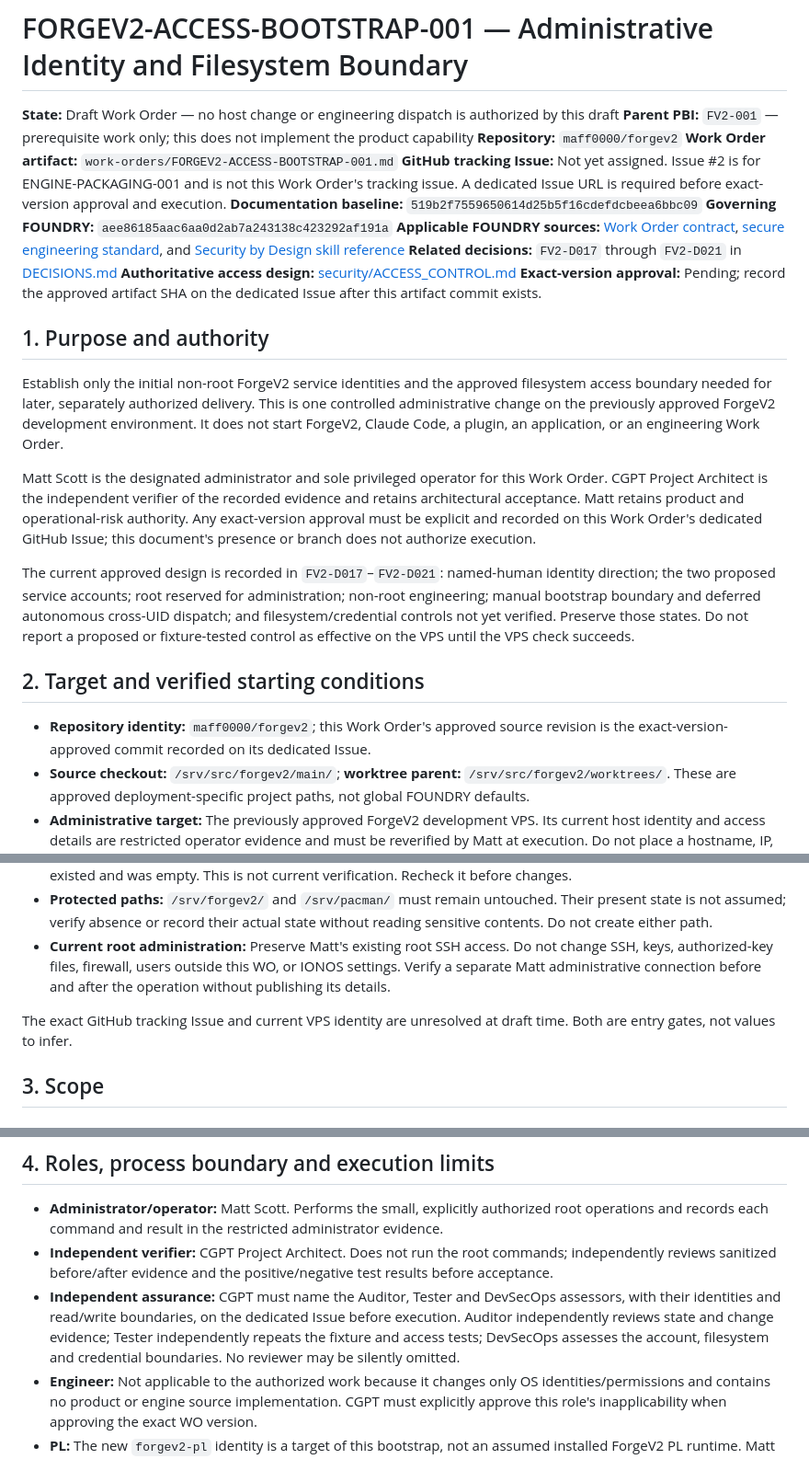
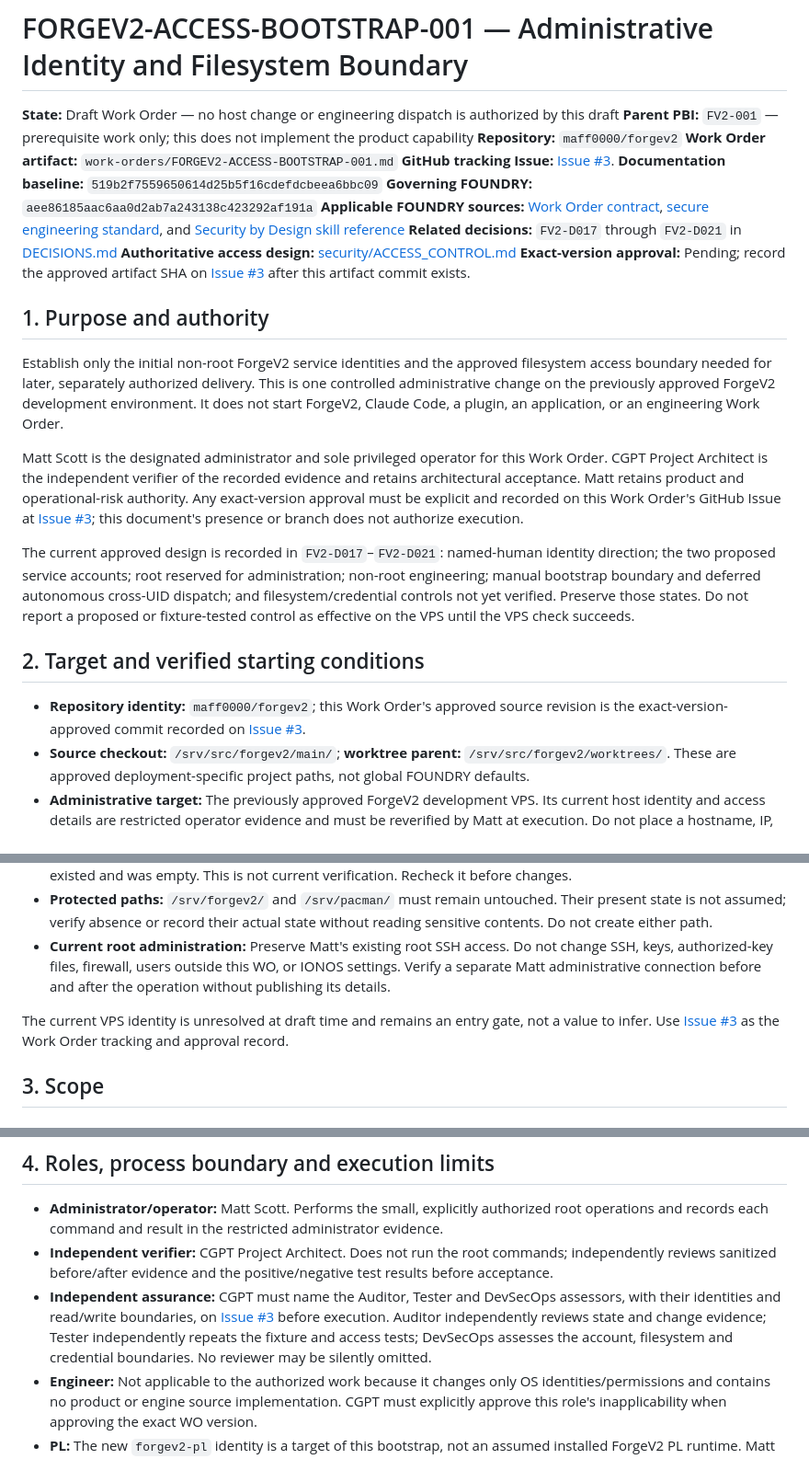
Before and after one commit to maff0000/forgev2, a Markdown page: work-orders/FORGEV2-ACCESS-BOOTSTRAP-001.md, 3 parts joined by grey strips. Shown at 92% size. GitHub-like rendering.

Commit message:
docs: finalize access bootstrap work order refs

```diff
--- a/work-orders/FORGEV2-ACCESS-BOOTSTRAP-001.md
+++ b/work-orders/FORGEV2-ACCESS-BOOTSTRAP-001.md
@@ -4,25 +4,25 @@
 **Parent PBI:** `FV2-001` — prerequisite work only; this does not implement the product capability
 **Repository:** `maff0000/forgev2`
 **Work Order artifact:** `work-orders/FORGEV2-ACCESS-BOOTSTRAP-001.md`
-**GitHub tracking Issue:** Not yet assigned. Issue #2 is for ENGINE-PACKAGING-001 and is not this Work Order's tracking issue. A dedicated Issue URL is required before exact-version approval and execution.
+**GitHub tracking Issue:** [Issue #3](https://github.com/maff0000/forgev2/issues/3).
 **Documentation baseline:** `519b2f7559650614d25b5f16cdefdcbeea6bbc09`
 **Governing FOUNDRY:** `aee86185aac6aa0d2ab7a243138c423292af191a`
 **Applicable FOUNDRY sources:** [Work Order contract](https://github.com/maff0000/foundry/blob/aee86185aac6aa0d2ab7a243138c423292af191a/standards/work-order-contract.md), [secure engineering standard](https://github.com/maff0000/foundry/blob/aee86185aac6aa0d2ab7a243138c423292af191a/standards/secure-engineering.md), and [Security by Design skill reference](https://github.com/maff0000/foundry/blob/aee86185aac6aa0d2ab7a243138c423292af191a/skills/security-by-design.md)
 **Related decisions:** `FV2-D017` through `FV2-D021` in [DECISIONS.md](../DECISIONS.md)
 **Authoritative access design:** [security/ACCESS_CONTROL.md](../security/ACCESS_CONTROL.md)
-**Exact-version approval:** Pending; record the approved artifact SHA on the dedicated Issue after this artifact commit exists.
+**Exact-version approval:** Pending; record the approved artifact SHA on [Issue #3](https://github.com/maff0000/forgev2/issues/3) after this artifact commit exists.
 
 ## 1. Purpose and authority
 
 Establish only the initial non-root ForgeV2 service identities and the approved filesystem access boundary needed for later, separately authorized delivery. This is one controlled administrative change on the previously approved ForgeV2 development environment. It does not start ForgeV2, Claude Code, a plugin, an application, or an engineering Work Order.
 
-Matt Scott is the designated administrator and sole privileged operator for this Work Order. CGPT Project Architect is the independent verifier of the recorded evidence and retains architectural acceptance. Matt retains product and operational-risk authority. Any exact-version approval must be explicit and recorded on this Work Order's dedicated GitHub Issue; this document's presence or branch does not authorize execution.
+Matt Scott is the designated administrator and sole privileged operator for this Work Order. CGPT Project Architect is the independent verifier of the recorded evidence and retains architectural acceptance. Matt retains product and operational-risk authority. Any exact-version approval must be explicit and recorded on this Work Order's GitHub Issue at [Issue #3](https://github.com/maff0000/forgev2/issues/3); this document's presence or branch does not authorize execution.
 
 The current approved design is recorded in `FV2-D017`–`FV2-D021`: named-human identity direction; the two proposed service accounts; root reserved for administration; non-root engineering; manual bootstrap boundary and deferred autonomous cross-UID dispatch; and filesystem/credential controls not yet verified. Preserve those states. Do not report a proposed or fixture-tested control as effective on the VPS until the VPS check succeeds.
 
 ## 2. Target and verified starting conditions
 
-- **Repository identity:** `maff0000/forgev2`; this Work Order's approved source revision is the exact-version-approved commit recorded on its dedicated Issue.
+- **Repository identity:** `maff0000/forgev2`; this Work Order's approved source revision is the exact-version-approved commit recorded on [Issue #3](https://github.com/maff0000/forgev2/issues/3).
 - **Source checkout:** `/srv/src/forgev2/main/`; **worktree parent:** `/srv/src/forgev2/worktrees/`. These are approved deployment-specific project paths, not global FOUNDRY defaults.
 - **Administrative target:** The previously approved ForgeV2 development VPS. Its current host identity and access details are restricted operator evidence and must be reverified by Matt at execution. Do not place a hostname, IP, SSH alias, key fingerprint or access configuration in this public Work Order.
 - **Expected VPS source-checkout HEAD:** `6671ef8e2558aede02a812dca4be7c8fd3dbd86a`, the last controlled source-sync result. This is a required starting baseline to reverify, not a claim that the VPS still has it. The repository's public documentation `main` has since advanced to this Work Order's documentation base; do not fetch or fast-forward the VPS during this administrative change. At execution, record repository identity, branch, exact HEAD, origin identity, cleanliness, registered worktrees and target ownership/modes in restricted pre-change evidence. If any differ from the listed expected execution state, stop for CGPT review; do not fetch, pull, reset, retarget or repair as part of this WO.
@@ -30,7 +30,7 @@ The current approved design is recorded in `FV2-D017`–`FV2-D021`: named-human
 - **Protected paths:** `/srv/forgev2/` and `/srv/pacman/` must remain untouched. Their present state is not assumed; verify absence or record their actual state without reading sensitive contents. Do not create either path.
 - **Current root administration:** Preserve Matt's existing root SSH access. Do not change SSH, keys, authorized-key files, firewall, users outside this WO, or IONOS settings. Verify a separate Matt administrative connection before and after the operation without publishing its details.
 
-The exact GitHub tracking Issue and current VPS identity are unresolved at draft time. Both are entry gates, not values to infer.
+The current VPS identity is unresolved at draft time and remains an entry gate, not a value to infer. Use [Issue #3](https://github.com/maff0000/forgev2/issues/3) as the Work Order tracking and approval record.
 
 ## 3. Scope
 
@@ -69,7 +69,7 @@ No external human accounts; no SSH, firewall, credential, GitHub security, packa
 
 - **Administrator/operator:** Matt Scott. Performs the small, explicitly authorized root operations and records each command and result in the restricted administrator evidence.
 - **Independent verifier:** CGPT Project Architect. Does not run the root commands; independently reviews sanitized before/after evidence and the positive/negative test results before acceptance.
-- **Independent assurance:** CGPT must name the Auditor, Tester and DevSecOps assessors, with their identities and read/write boundaries, on the dedicated Issue before execution. Auditor independently reviews state and change evidence; Tester independently repeats the fixture and access tests; DevSecOps assesses the account, filesystem and credential boundaries. No reviewer may be silently omitted.
+- **Independent assurance:** CGPT must name the Auditor, Tester and DevSecOps assessors, with their identities and read/write boundaries, on [Issue #3](https://github.com/maff0000/forgev2/issues/3) before execution. Auditor independently reviews state and change evidence; Tester independently repeats the fixture and access tests; DevSecOps assesses the account, filesystem and credential boundaries. No reviewer may be silently omitted.
 - **Engineer:** Not applicable to the authorized work because it changes only OS identities/permissions and contains no product or engine source implementation. CGPT must explicitly approve this role's inapplicability when approving the exact WO version.
 - **PL:** The new `forgev2-pl` identity is a target of this bootstrap, not an assumed installed ForgeV2 PL runtime. Matt coordinates this one manual administrative change; this does not create autonomous PL-to-agent dispatch. PL-only Git authority is proved against a local fixture, not exercised against GitHub.
 - **Specialist execution limits:** No ForgeV2 specialist agent is dispatched by this WO. Any independent review performed by an AI specialist remains subject to FOUNDRY's independent limit of four executions per specialist for this WO, including the first; fifth is prohibited, counts persist across resets, and exhaustion is FAIL with reason/evidence. The PL normally owns persisted specialist counters. As no operational PL exists yet, CGPT must resolve who holds that record before any AI reviewer is invoked; do not silently transfer that authority to the administrator.
```
Also changed, not shown: other parts of work-orders/FORGEV2-ACCESS-BOOTSTRAP-001.md (+6 -6 lines).
